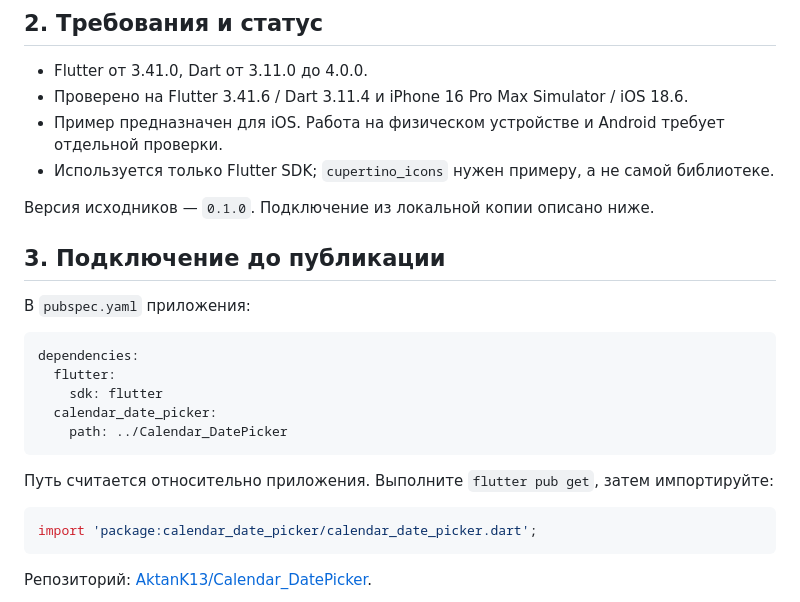
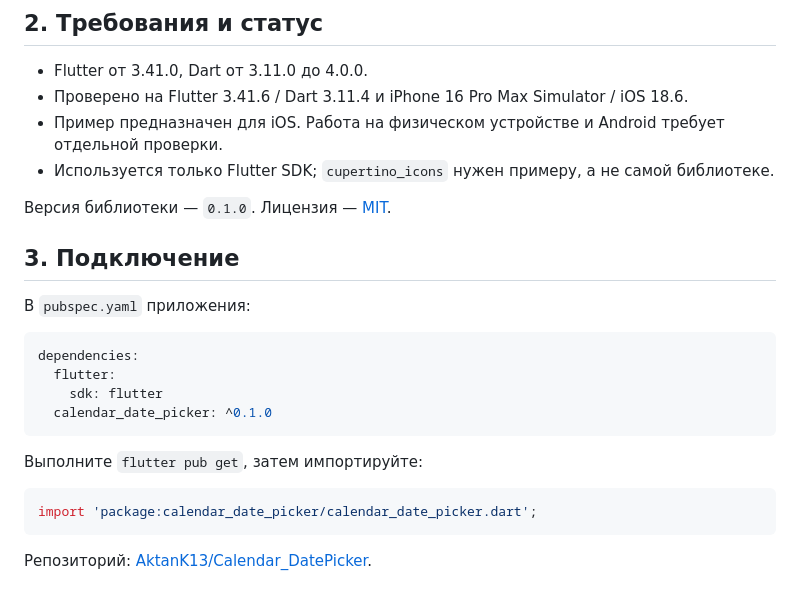
Before and after one commit to AktanK13/Calendar_DatePicker, a Markdown page: doc/README.ru.md, the part around the change. Drawn GitHub-style.

````diff
--- a/docs/README.ru.md
+++ b/doc/README.ru.md
@@ -19,9 +19,9 @@ Calendar DatePicker — выбор одной даты в виде карты в
 - Пример предназначен для iOS. Работа на физическом устройстве и Android требует отдельной проверки.
 - Используется только Flutter SDK; `cupertino_icons` нужен примеру, а не самой библиотеке.
 
-Версия исходников — `0.1.0`. Подключение из локальной копии описано ниже.
+Версия библиотеки — `0.1.0`. Лицензия — [MIT](../LICENSE).
 
-## 3. Подключение до публикации
+## 3. Подключение
 
 В `pubspec.yaml` приложения:
 
@@ -29,11 +29,10 @@ Calendar DatePicker — выбор одной даты в виде карты в
 dependencies:
   flutter:
     sdk: flutter
-  calendar_date_picker:
-    path: ../Calendar_DatePicker
+  calendar_date_picker: ^0.1.0
 ```
 
-Путь считается относительно приложения. Выполните `flutter pub get`, затем импортируйте:
+Выполните `flutter pub get`, затем импортируйте:
 
 ```dart
 import 'package:calendar_date_picker/calendar_date_picker.dart';
````
Also changed, not shown: CHANGELOG.md (+1 -1 lines), README.md (+20 -7 lines), doc/api.md (renamed from docs/api.md), doc/screenshots/month-dark.png (added), doc/screenshots/month-light.png (added), doc/screenshots/overview-light.png (added), doc/screenshots/year-light.png (added), 2 other files.
